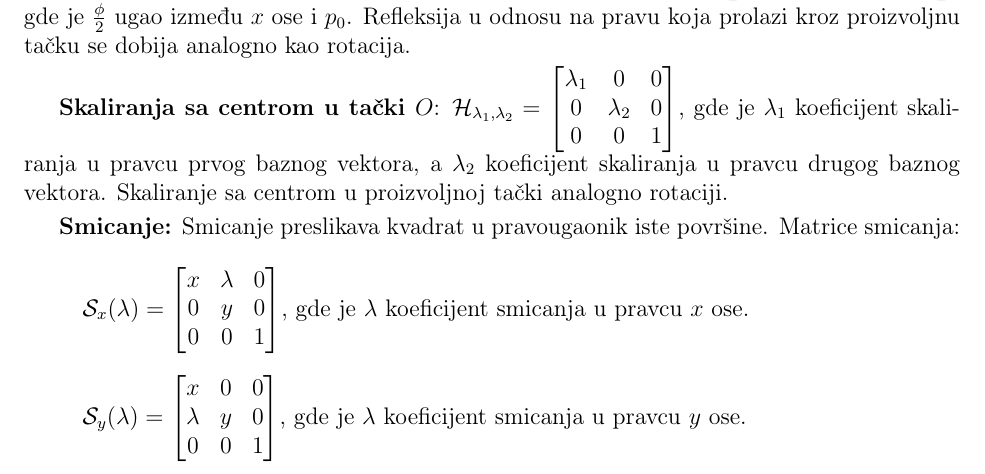
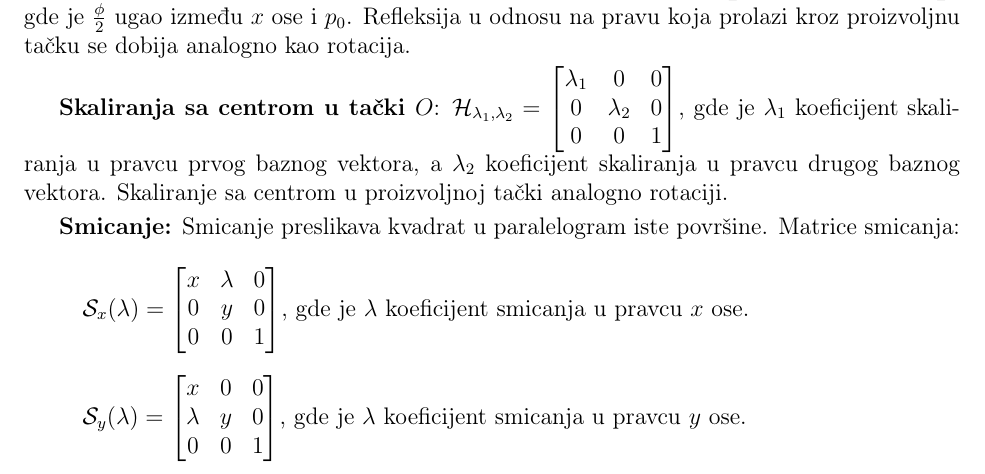
Before and after one commit to cvnpko/geometrija_skripta, a LaTeX document (main.tex): part of page 13 of 30, cut so that both start at the same text. Compiled offline with pdfLaTeX.

Commit message:
ispravka

```diff
--- a/main.tex
+++ b/main.tex
@@ -794,7 +794,7 @@ drugog baznog vektora. Skaliranje sa centrom u proizvoljnoj tački analogno
 rotaciji.
 \par
 
-\textbf{Smicanje:} Smicanje preslikava kvadrat u pravougaonik iste površine.
+\textbf{Smicanje:} Smicanje preslikava kvadrat u paralelogram iste površine.
 Matrice smicanja:
 \begin{enumerate}[label=]
     \item $\mathcal{S}_x(\lambda)=\begin{bmatrix}
```
Also changed, not shown: main.pdf.
